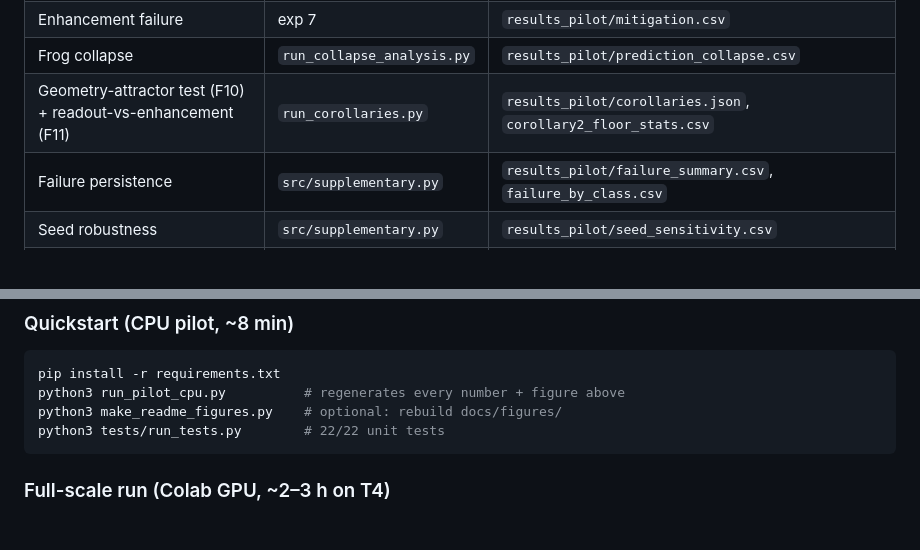
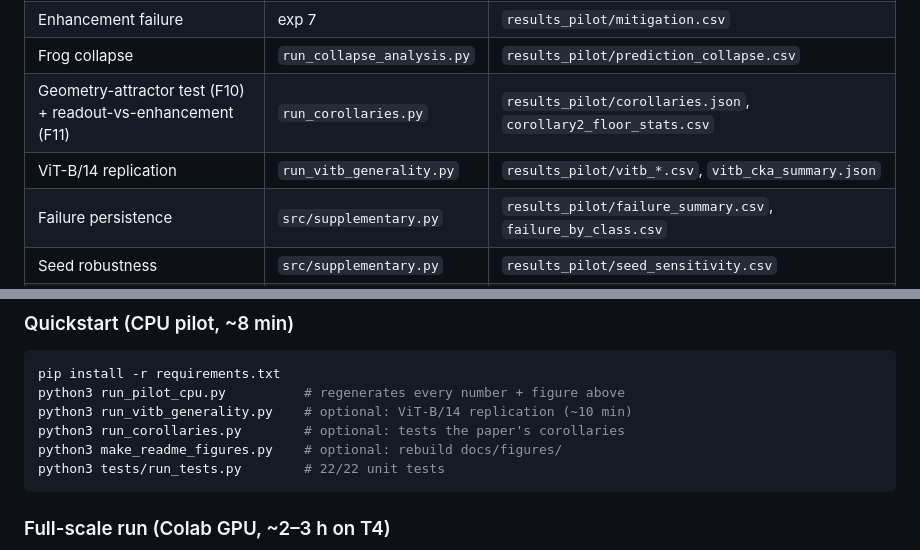
Before and after one commit to officialarghya29/dinov2-lowlight-robustness, a Markdown page: README.md, 2 parts joined by grey strips. GitHub-like rendering; blank space fills up the shorter version.

Commit message:
README: quickstart + claims registry cover corollary and ViT-B runners

````diff
--- a/README.md
+++ b/README.md
@@ -277,6 +277,7 @@ Three corollaries, each falsifiable with this repo's harness:
 | Enhancement failure | exp 7 | `results_pilot/mitigation.csv` |
 | Frog collapse | `run_collapse_analysis.py` | `results_pilot/prediction_collapse.csv` |
 | Geometry-attractor test (F10) + readout-vs-enhancement (F11) | `run_corollaries.py` | `results_pilot/corollaries.json`, `corollary2_floor_stats.csv` |
+| ViT-B/14 replication | `run_vitb_generality.py` | `results_pilot/vitb_*.csv`, `vitb_cka_summary.json` |
 | Failure persistence | `src/supplementary.py` | `results_pilot/failure_summary.csv`, `failure_by_class.csv` |
 | Seed robustness | `src/supplementary.py` | `results_pilot/seed_sensitivity.csv` |
 | Efficiency | `src/supplementary.py` | `results_pilot/efficiency.csv` |
@@ -324,6 +325,8 @@ SHA-256, subset indices, environment) via `src/manifest.py`.
 ```bash
 pip install -r requirements.txt
 python3 run_pilot_cpu.py          # regenerates every number + figure above
+python3 run_vitb_generality.py    # optional: ViT-B/14 replication (~10 min)
+python3 run_corollaries.py        # optional: tests the paper's corollaries
 python3 make_readme_figures.py    # optional: rebuild docs/figures/
 python3 tests/run_tests.py        # 22/22 unit tests
 ```
````
